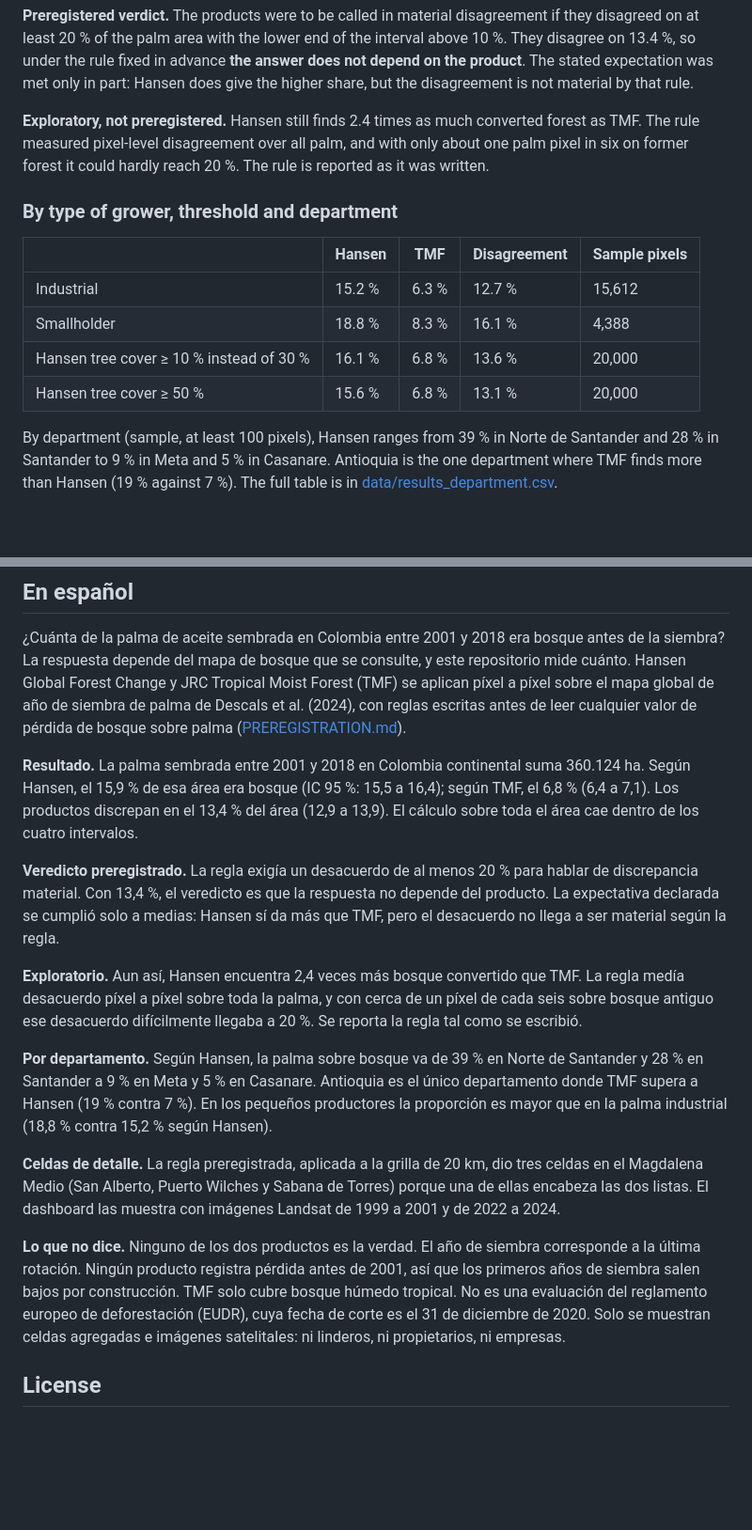
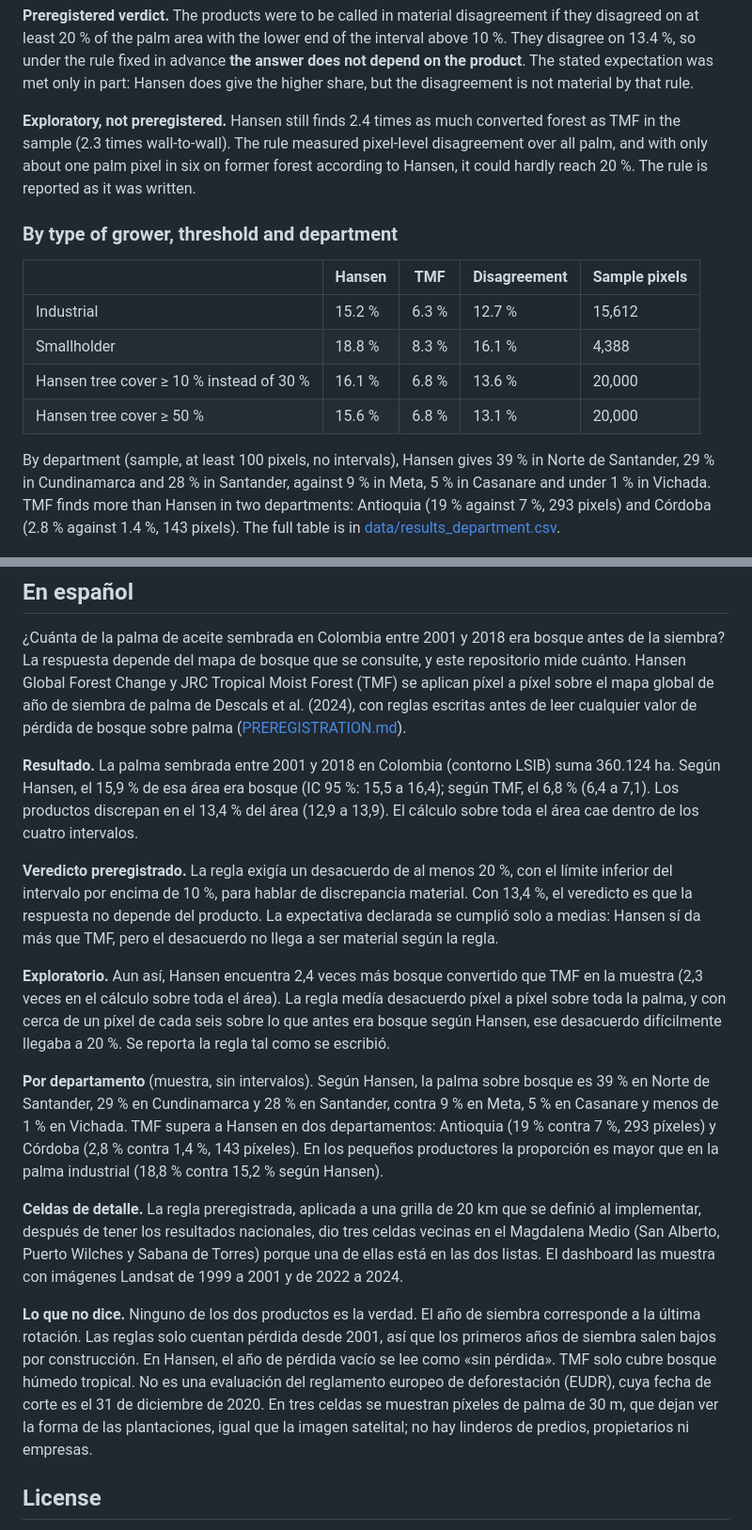
Before and after one commit to linaq11/palm-deforestation-colombia, a Markdown page: README.md, 2 parts joined by grey strips. Shown at 94% size. Drawn GitHub-style; blank space fills up the shorter version.

```diff
--- a/README.md
+++ b/README.md
@@ -23,7 +23,7 @@ Simple random sample of 20,000 palm pixels of 30 m, 2,000 bootstrap resamples. T
 
 **Preregistered verdict.** The products were to be called in material disagreement if they disagreed on at least 20 % of the palm area with the lower end of the interval above 10 %. They disagree on 13.4 %, so under the rule fixed in advance **the answer does not depend on the product**. The stated expectation was met only in part: Hansen does give the higher share, but the disagreement is not material by that rule.
 
-**Exploratory, not preregistered.** Hansen still finds 2.4 times as much converted forest as TMF. The rule measured pixel-level disagreement over all palm, and with only about one palm pixel in six on former forest it could hardly reach 20 %. The rule is reported as it was written.
+**Exploratory, not preregistered.** Hansen still finds 2.4 times as much converted forest as TMF in the sample (2.3 times wall-to-wall). The rule measured pixel-level disagreement over all palm, and with only about one palm pixel in six on former forest according to Hansen, it could hardly reach 20 %. The rule is reported as it was written.
 
 ### By type of grower, threshold and department
 
@@ -34,7 +34,7 @@ Simple random sample of 20,000 palm pixels of 30 m, 2,000 bootstrap resamples. T
 | Hansen tree cover ≥ 10 % instead of 30 % | 16.1 % | 6.8 % | 13.6 % | 20,000 |
 | Hansen tree cover ≥ 50 % | 15.6 % | 6.8 % | 13.1 % | 20,000 |
 
-By department (sample, at least 100 pixels), Hansen ranges from 39 % in Norte de Santander and 28 % in Santander to 9 % in Meta and 5 % in Casanare. Antioquia is the one department where TMF finds more than Hansen (19 % against 7 %). The full table is in [data/results_department.csv](data/results_department.csv).
+By department (sample, at least 100 pixels, no intervals), Hansen gives 39 % in Norte de Santander, 29 % in Cundinamarca and 28 % in Santander, against 9 % in Meta, 5 % in Casanare and under 1 % in Vichada. TMF finds more than Hansen in two departments: Antioquia (19 % against 7 %, 293 pixels) and Córdoba (2.8 % against 1.4 %, 143 pixels). The full table is in [data/results_department.csv](data/results_department.csv).
 
 ![National 20 km grid and the department comparison](docs/screenshot_es_map.jpg)
 
@@ -101,17 +102,17 @@ python scripts/dashboard_data.py --project <ee-project>   # files read by docs/i
 
 ¿Cuánta de la palma de aceite sembrada en Colombia entre 2001 y 2018 era bosque antes de la siembra? La respuesta depende del mapa de bosque que se consulte, y este repositorio mide cuánto. Hansen Global Forest Change y JRC Tropical Moist Forest (TMF) se aplican píxel a píxel sobre el mapa global de año de siembra de palma de Descals et al. (2024), con reglas escritas antes de leer cualquier valor de pérdida de bosque sobre palma ([PREREGISTRATION.md](PREREGISTRATION.md)).
 
-**Resultado.** La palma sembrada entre 2001 y 2018 en Colombia continental suma 360.124 ha. Según Hansen, el 15,9 % de esa área era bosque (IC 95 %: 15,5 a 16,4); según TMF, el 6,8 % (6,4 a 7,1). Los productos discrepan en el 13,4 % del área (12,9 a 13,9). El cálculo sobre toda el área cae dentro de los cuatro intervalos.
+**Resultado.** La palma sembrada entre 2001 y 2018 en Colombia (contorno LSIB) suma 360.124 ha. Según Hansen, el 15,9 % de esa área era bosque (IC 95 %: 15,5 a 16,4); según TMF, el 6,8 % (6,4 a 7,1). Los productos discrepan en el 13,4 % del área (12,9 a 13,9). El cálculo sobre toda el área cae dentro de los cuatro intervalos.
 
-**Veredicto preregistrado.** La regla exigía un desacuerdo de al menos 20 % para hablar de discrepancia material. Con 13,4 %, el veredicto es que la respuesta no depende del producto. La expectativa declarada se cumplió solo a medias: Hansen sí da más que TMF, pero el desacuerdo no llega a ser material según la regla.
+**Veredicto preregistrado.** La regla exigía un desacuerdo de al menos 20 %, con el límite inferior del intervalo por encima de 10 %, para hablar de discrepancia material. Con 13,4 %, el veredicto es que la respuesta no depende del producto. La expectativa declarada se cumplió solo a medias: Hansen sí da más que TMF, pero el desacuerdo no llega a ser material según la regla.
 
-**Exploratorio.** Aun así, Hansen encuentra 2,4 veces más bosque convertido que TMF. La regla medía desacuerdo píxel a píxel sobre toda la palma, y con cerca de un píxel de cada seis sobre bosque antiguo ese desacuerdo difícilmente llegaba a 20 %. Se reporta la regla tal como se escribió.
+**Exploratorio.** Aun así, Hansen encuentra 2,4 veces más bosque convertido que TMF en la muestra (2,3 veces en el cálculo sobre toda el área). La regla medía desacuerdo píxel a píxel sobre toda la palma, y con cerca de un píxel de cada seis sobre lo que antes era bosque según Hansen, ese desacuerdo difícilmente llegaba a 20 %. Se reporta la regla tal como se escribió.
 
-**Por departamento.** Según Hansen, la palma sobre bosque va de 39 % en Norte de Santander y 28 % en Santander a 9 % en Meta y 5 % en Casanare. Antioquia es el único departamento donde TMF supera a Hansen (19 % contra 7 %). En los pequeños productores la proporción es mayor que en la palma industrial (18,8 % contra 15,2 % según Hansen).
+**Por departamento** (muestra, sin intervalos). Según Hansen, la palma sobre bosque es 39 % en Norte de Santander, 29 % en Cundinamarca y 28 % en Santander, contra 9 % en Meta, 5 % en Casanare y menos de 1 % en Vichada. TMF supera a Hansen en dos departamentos: Antioquia (19 % contra 7 %, 293 píxeles) y Córdoba (2,8 % contra 1,4 %, 143 píxeles). En los pequeños productores la proporción es mayor que en la palma industrial (18,8 % contra 15,2 % según Hansen).
 
-**Celdas de detalle.** La regla preregistrada, aplicada a la grilla de 20 km, dio tres celdas en el Magdalena Medio (San Alberto, Puerto Wilches y Sabana de Torres) porque una de ellas encabeza las dos listas. El dashboard las muestra con imágenes Landsat de 1999 a 2001 y de 2022 a 2024.
+**Celdas de detalle.** La regla preregistrada, aplicada a una grilla de 20 km que se definió al implementar, después de tener los resultados nacionales, dio tres celdas vecinas en el Magdalena Medio (San Alberto, Puerto Wilches y Sabana de Torres) porque una de ellas está en las dos listas. El dashboard las muestra con imágenes Landsat de 1999 a 2001 y de 2022 a 2024.
 
-**Lo que no dice.** Ninguno de los dos productos es la verdad. El año de siembra corresponde a la última rotación. Ningún producto registra pérdida antes de 2001, así que los primeros años de siembra salen bajos por construcción. TMF solo cubre bosque húmedo tropical. No es una evaluación del reglamento europeo de deforestación (EUDR), cuya fecha de corte es el 31 de diciembre de 2020. Solo se muestran celdas agregadas e imágenes satelitales: ni linderos, ni propietarios, ni empresas.
+**Lo que no dice.** Ninguno de los dos productos es la verdad. El año de siembra corresponde a la última rotación. Las reglas solo cuentan pérdida desde 2001, así que los primeros años de siembra salen bajos por construcción. En Hansen, el año de pérdida vacío se lee como «sin pérdida». TMF solo cubre bosque húmedo tropical. No es una evaluación del reglamento europeo de deforestación (EUDR), cuya fecha de corte es el 31 de diciembre de 2020. En tres celdas se muestran píxeles de palma de 30 m, que dejan ver la forma de las plantaciones, igual que la imagen satelital; no hay linderos de predios, propietarios ni empresas.
 
 ## License
 
```
Also changed, not shown: other parts of README.md (+10 -9 lines), docs/screenshot_en.jpg, docs/screenshot_es_detail.jpg, docs/screenshot_es_map.jpg, 9 other files.
